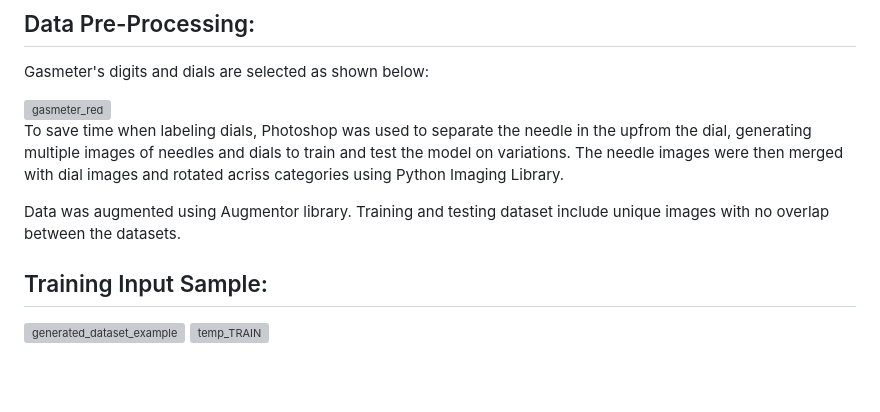
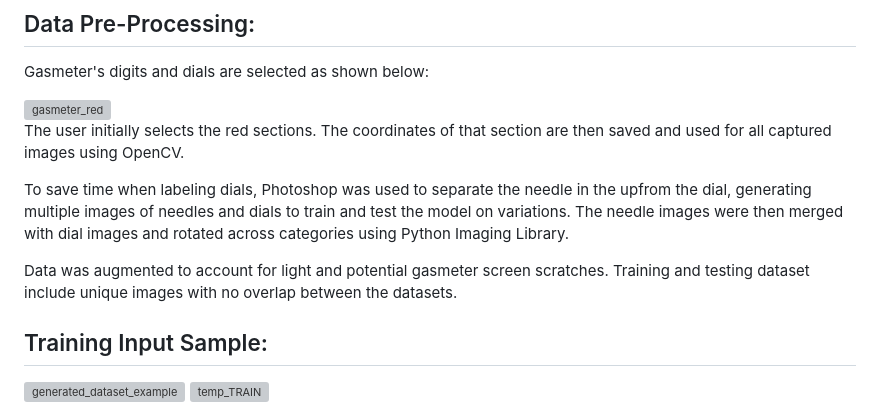
Before and after one commit to louelidrissi/Gasmeter-Reader, a Markdown page: README.md, the part around the change. Drawn GitHub-style; blank space fills up the shorter version; grey boxes are pictures that could not be loaded.

```diff
--- a/README.md
+++ b/README.md
@@ -31,10 +31,11 @@ Gasmeter's digits and dials are selected as shown below:
 
 <img src="https://github.com/user-attachments/assets/076b27ff-a851-4bc2-a034-89f20a3550a7" alt="gasmeter_red" width="300" />
 
-To save time when labeling dials, Photoshop was used to separate the needle in the upfrom the dial, generating multiple images of needles and dials to train and test the model on variations. The needle images were then merged with dial images and rotated acriss categories using Python Imaging Library.
+The user initially selects the red sections. The coordinates of that section are then saved and used for all captured images using OpenCV.
 
-Data was augmented using Augmentor library.
-Training and testing dataset include unique images with no overlap between the datasets.
+To save time when labeling dials, Photoshop was used to separate the needle in the upfrom the dial, generating multiple images of needles and dials to train and test the model on variations. The needle images were then merged with dial images and rotated across categories using Python Imaging Library.
+
+Data was augmented to account for light and potential gasmeter screen scratches. Training and testing dataset include unique images with no overlap between the datasets.
 
 ## Training Input Sample:
 
```
